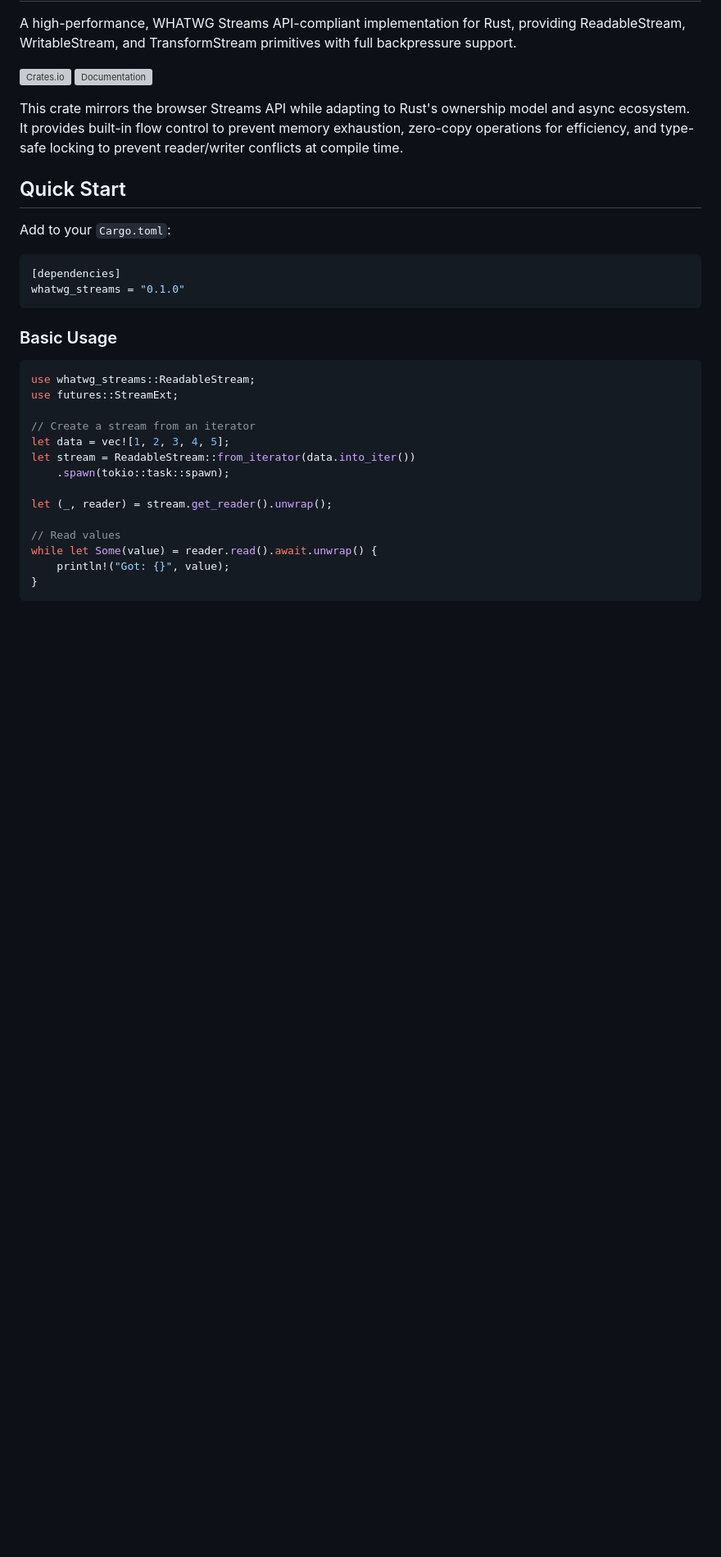
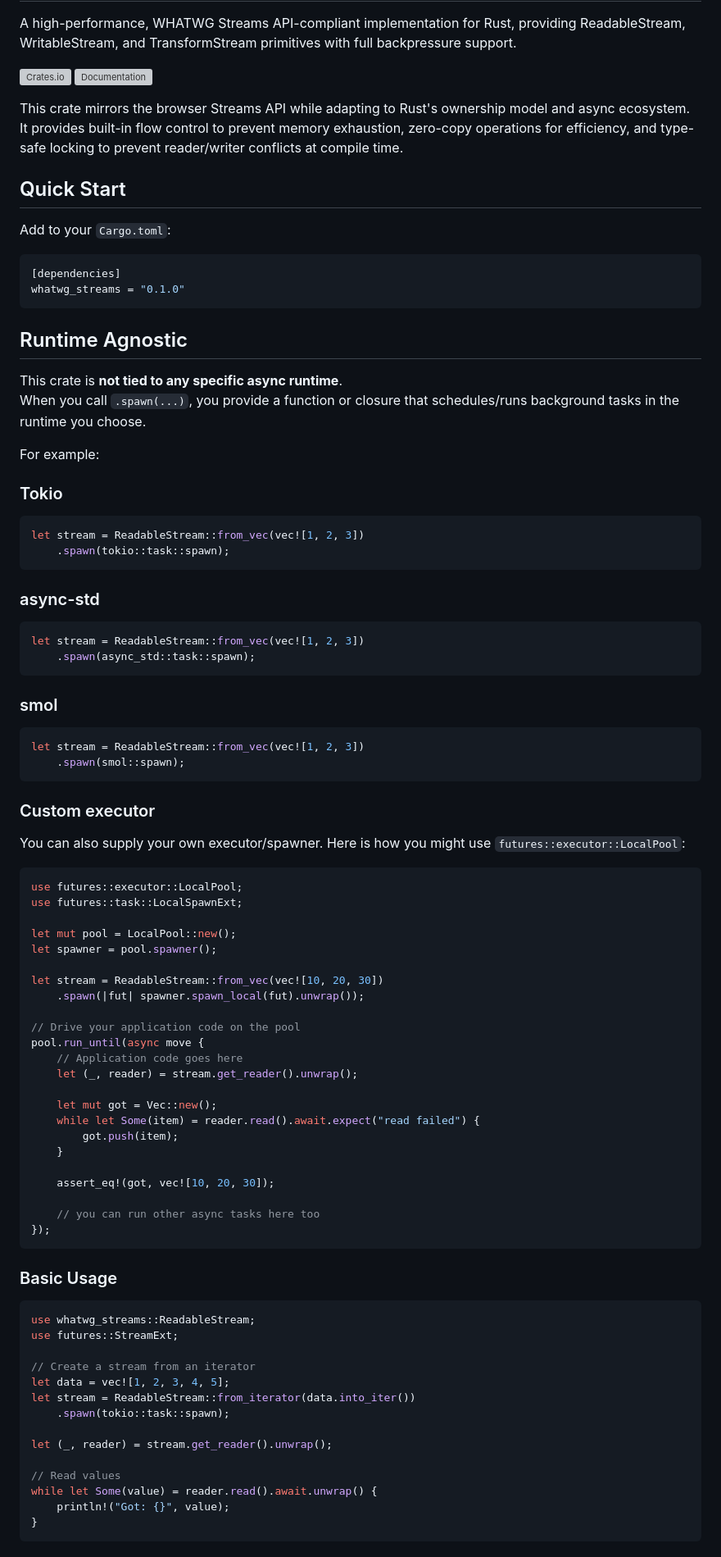
Before and after one commit to ifeanyi-ugwu/whatwg_streams_rs, a Markdown page: README.md, the part around the change. Shown at 82% size. GitHub-like rendering; blank space fills up the shorter version; grey boxes are pictures that could not be loaded.

Commit message:
docs(README): add `runtime agnostic` section and examples to readme

````diff
--- a/README.md
+++ b/README.md
@@ -14,6 +14,65 @@ Add to your `Cargo.toml`:
 ```toml
 [dependencies]
 whatwg_streams = "0.1.0"
+```
+
+## Runtime Agnostic
+
+This crate is **not tied to any specific async runtime**.
+When you call `.spawn(...)`, you provide a function or closure that schedules/runs background tasks in the runtime you choose.
+
+For example:
+
+### Tokio
+
+```rust
+let stream = ReadableStream::from_vec(vec![1, 2, 3])
+    .spawn(tokio::task::spawn);
+```
+
+### async-std
+
+```rust
+let stream = ReadableStream::from_vec(vec![1, 2, 3])
+    .spawn(async_std::task::spawn);
+```
+
+### smol
+
+```rust
+let stream = ReadableStream::from_vec(vec![1, 2, 3])
+    .spawn(smol::spawn);
+```
+
+### Custom executor
+
+You can also supply your own executor/spawner.
+Here is how you might use `futures::executor::LocalPool`:
+
+```rust
+use futures::executor::LocalPool;
+use futures::task::LocalSpawnExt;
+
+let mut pool = LocalPool::new();
+let spawner = pool.spawner();
+
+let stream = ReadableStream::from_vec(vec![10, 20, 30])
+    .spawn(|fut| spawner.spawn_local(fut).unwrap());
+
+// Drive your application code on the pool
+pool.run_until(async move {
+    // Application code goes here
+    let (_, reader) = stream.get_reader().unwrap();
+
+    let mut got = Vec::new();
+    while let Some(item) = reader.read().await.expect("read failed") {
+        got.push(item);
+    }
+
+    assert_eq!(got, vec![10, 20, 30]);
+
+    // you can run other async tasks here too
+});
 ```
 
 ### Basic Usage
````
